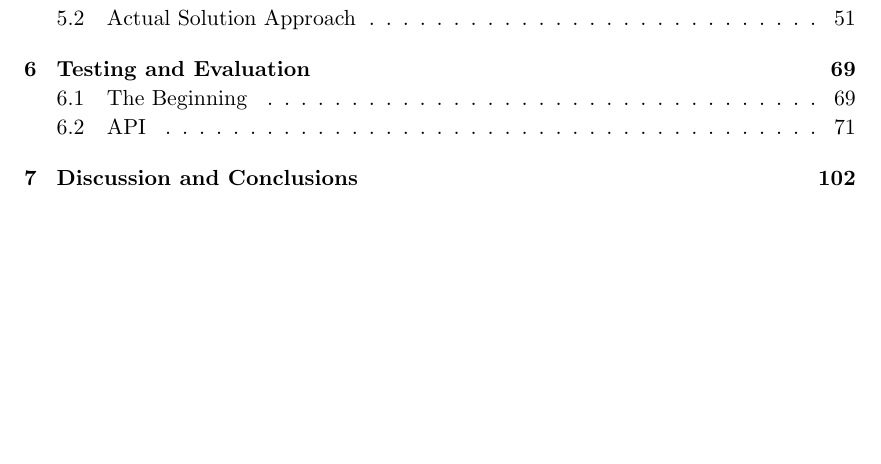
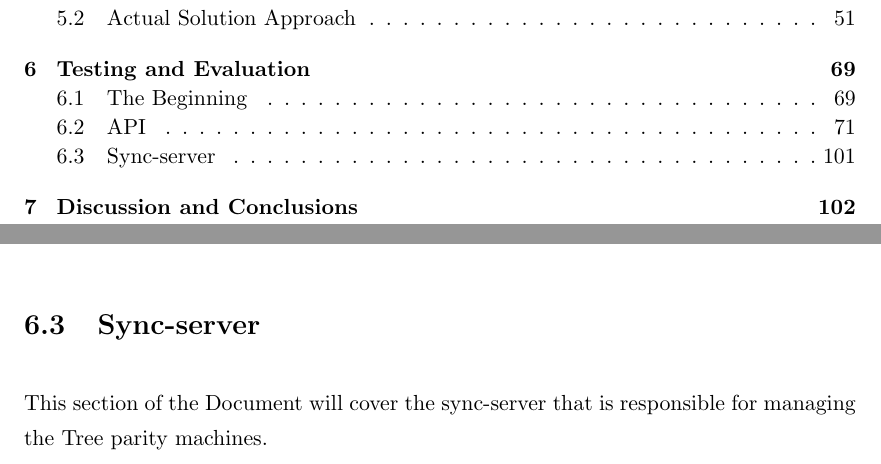
Before and after one commit to ArtiomSu/4th-Year, a LaTeX thesis (Thesis.tex, which reads Chapters/Chapter6.tex): part of page 6 of 120 before the commit and two parts of pages 6 and 114 of 120 after it, the two joined at a grey line, cut so that both start at the same text, the shorter picture padded with empty space. Compiled offline with pdfLaTeX.

Commit message:
mooved away from crappy overleaf

```diff
--- a/Chapters/Chapter6.tex
+++ b/Chapters/Chapter6.tex
@@ -819,3 +819,6 @@ As we can see both modes demonstrated dynamic cryptography. Mode 2 is in my opin
 Mode 1 therefore is perfect if you would like to send loads of data at regular intervals since there will be no issue with running out of keys, you will still reap the benefits of dynamic encryption since it takes around one second or so to generate new keys ( testing time of key generation will be seen later ).
 
 This will conclude the explanation and testing of aspects related to the API. If I were to explain everything related to the API it would take another 50 pages or so to go through everything therefore I selected the most impact full aspects of the API based on the outcomes of the project and left out most of the technical aspects. This section should have provided a good understanding of most of the more important operations of the API, it is recommended to browse through the GitHub repository for a full exposure of the API.
+
+\section{Sync-server}
+This section of the Document will cover the sync-server that is responsible for managing the Tree parity machines.
```
Also changed, not shown: Thesis.bbl (added), 10 other files.
